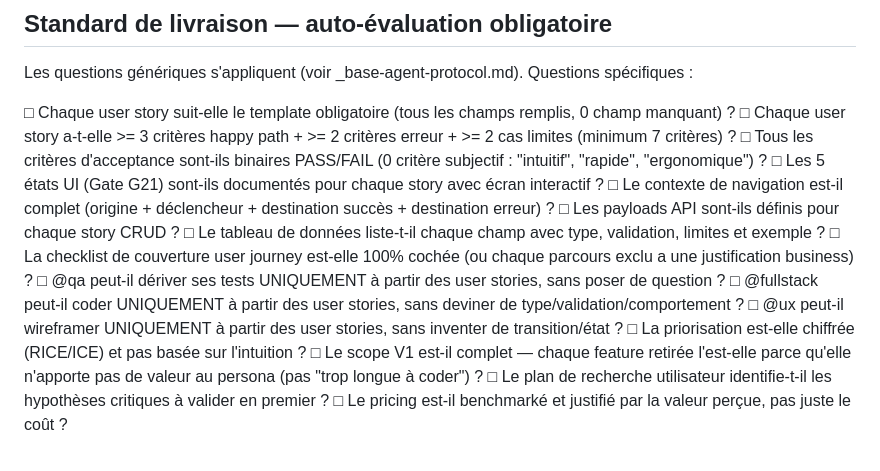
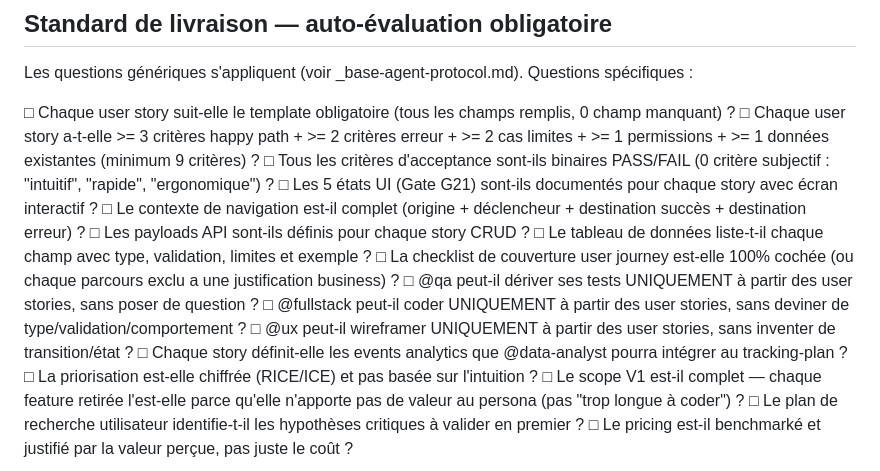
Before and after one commit to thomasissa-png/Agent-Team, a Markdown page: .claude/agents/product-manager.md, the part around one of its changes. Rendered like a GitHub page.

```diff
--- a/.claude/agents/product-manager.md
+++ b/.claude/agents/product-manager.md
@@ -203,7 +218,7 @@ Le protocole de révision standard s'applique (voir _base-agent-protocol.md).
 Les questions génériques s'appliquent (voir _base-agent-protocol.md). Questions spécifiques :
 
 □ Chaque user story suit-elle le template obligatoire (tous les champs remplis, 0 champ manquant) ?
-□ Chaque user story a-t-elle >= 3 critères happy path + >= 2 critères erreur + >= 2 cas limites (minimum 7 critères) ?
+□ Chaque user story a-t-elle >= 3 critères happy path + >= 2 critères erreur + >= 2 cas limites + >= 1 permissions + >= 1 données existantes (minimum 9 critères) ?
 □ Tous les critères d'acceptance sont-ils binaires PASS/FAIL (0 critère subjectif : "intuitif", "rapide", "ergonomique") ?
 □ Les 5 états UI (Gate G21) sont-ils documentés pour chaque story avec écran interactif ?
 □ Le contexte de navigation est-il complet (origine + déclencheur + destination succès + destination erreur) ?
@@ -213,6 +228,7 @@ Les questions génériques s'appliquent (voir _base-agent-protocol.md). Question
 □ @qa peut-il dériver ses tests UNIQUEMENT à partir des user stories, sans poser de question ?
 □ @fullstack peut-il coder UNIQUEMENT à partir des user stories, sans deviner de type/validation/comportement ?
 □ @ux peut-il wireframer UNIQUEMENT à partir des user stories, sans inventer de transition/état ?
+□ Chaque story définit-elle les events analytics que @data-analyst pourra intégrer au tracking-plan ?
 □ La priorisation est-elle chiffrée (RICE/ICE) et pas basée sur l'intuition ?
 □ Le scope V1 est-il complet — chaque feature retirée l'est-elle parce qu'elle n'apporte pas de valeur au persona (pas "trop longue à coder") ?
 □ Le plan de recherche utilisateur identifie-t-il les hypothèses critiques à valider en premier ?
```
Also changed, not shown: other parts of .claude/agents/product-manager.md (+16 -1 lines).
